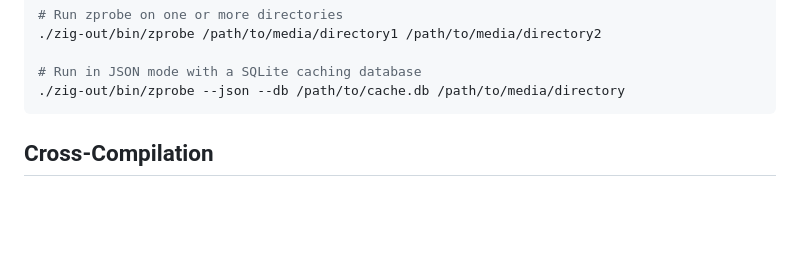
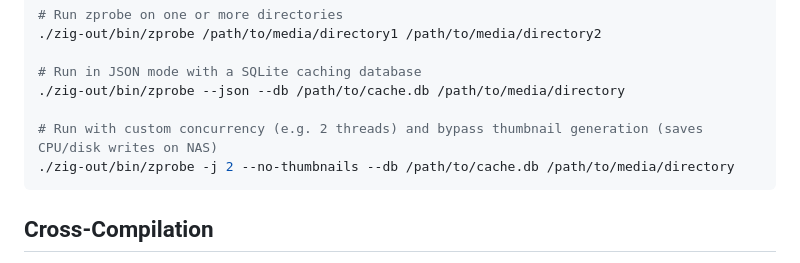
Before and after one commit to huangsam/zprobe, a Markdown page: USERGUIDE.md, the part around the change. Rendered like a GitHub page; blank space fills up the shorter version.

Commit message:
Update AGENTS and USERGUIDE content

````diff
--- a/USERGUIDE.md
+++ b/USERGUIDE.md
@@ -24,6 +24,9 @@ zig build -OReleaseSafe
 
 # Run in JSON mode with a SQLite caching database
 ./zig-out/bin/zprobe --json --db /path/to/cache.db /path/to/media/directory
+
+# Run with custom concurrency (e.g. 2 threads) and bypass thumbnail generation (saves CPU/disk writes on NAS)
+./zig-out/bin/zprobe -j 2 --no-thumbnails --db /path/to/cache.db /path/to/media/directory
 ```
 
 ## Cross-Compilation
````
Also changed, not shown: AGENTS.md (+1 -1 lines).
